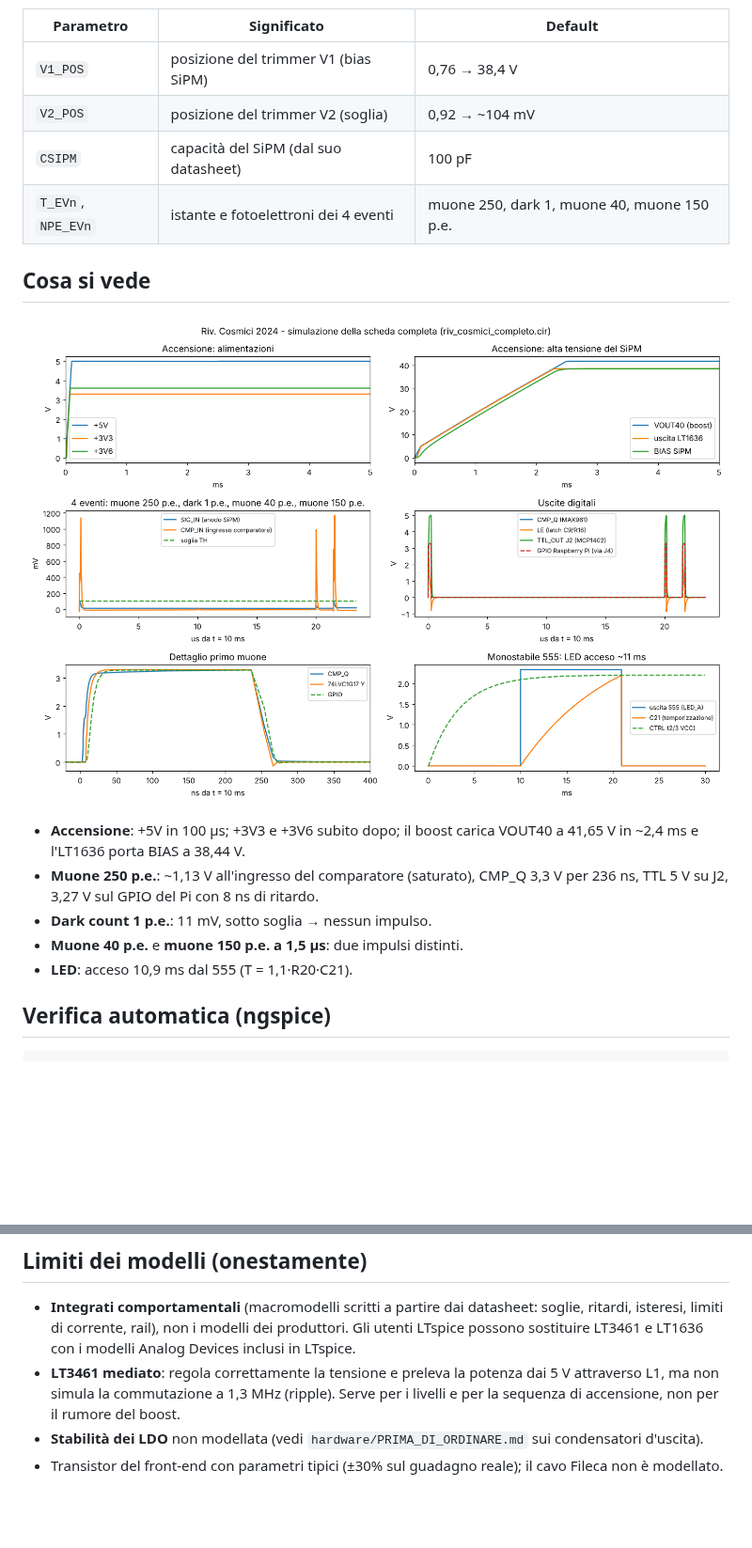
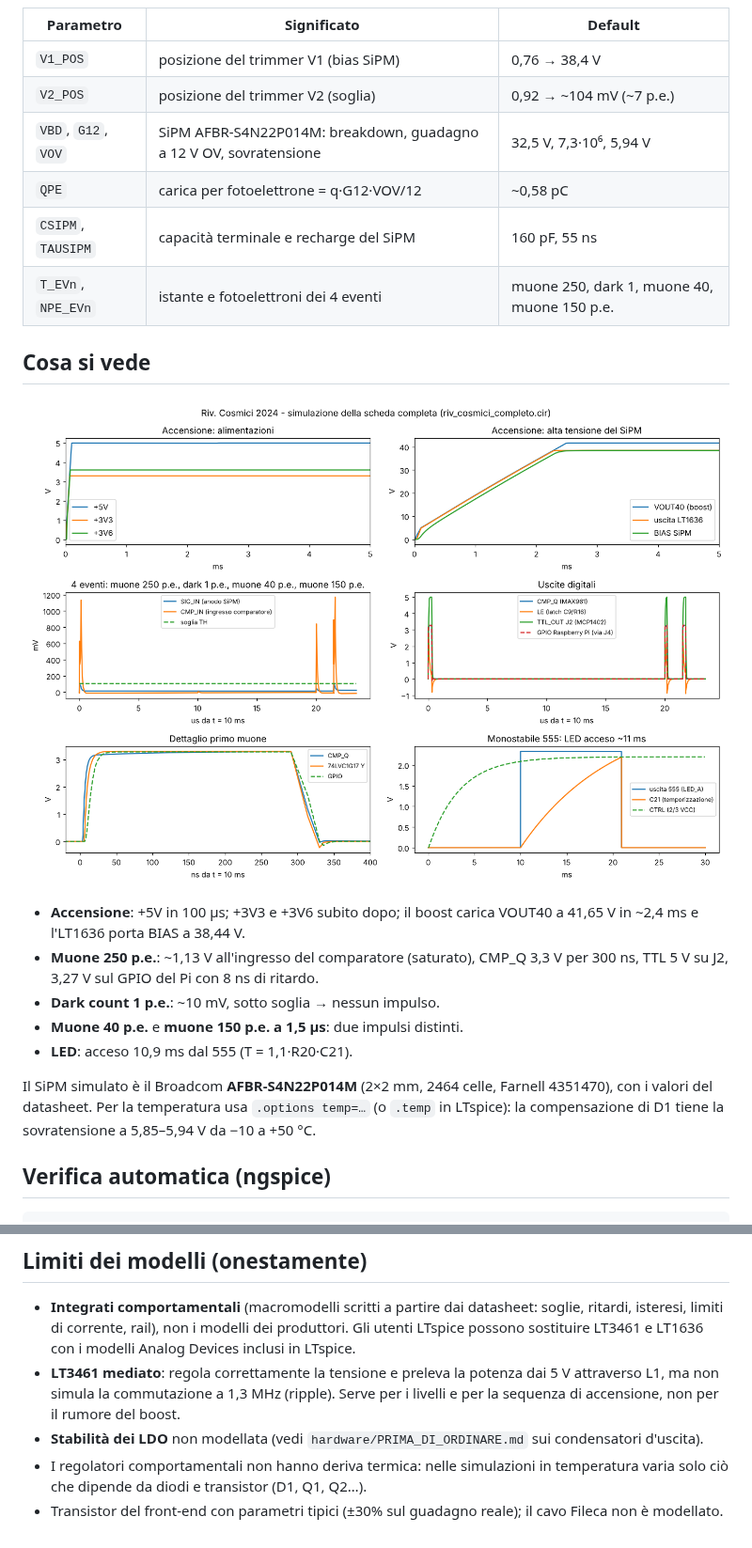
Before and after one commit to bagnasconicolo/glacier-elettronica, a Markdown page: simulation/ltspice/LEGGIMI.md, 2 parts joined by grey strips. Shown at 94% size. Drawn GitHub-style; pictures changed too: simulation/figures/sim_ltspice_completo.png; blank space fills up the shorter version.

```diff
--- a/simulation/ltspice/LEGGIMI.md
+++ b/simulation/ltspice/LEGGIMI.md
@@ -34,8 +34,10 @@ Parametri principali (direttive `.param` in fondo allo schema):
 | Parametro | Significato | Default |
 |---|---|---|
 | `V1_POS` | posizione del trimmer V1 (bias SiPM) | 0,76 → 38,4 V |
-| `V2_POS` | posizione del trimmer V2 (soglia) | 0,92 → ~104 mV |
-| `CSIPM` | capacità del SiPM (dal suo datasheet) | 100 pF |
+| `V2_POS` | posizione del trimmer V2 (soglia) | 0,92 → ~104 mV (~7 p.e.) |
+| `VBD`, `G12`, `VOV` | SiPM AFBR-S4N22P014M: breakdown, guadagno a 12 V OV, sovratensione | 32,5 V, 7,3·10⁶, 5,94 V |
+| `QPE` | carica per fotoelettrone = q·G12·VOV/12 | ~0,58 pC |
+| `CSIPM`, `TAUSIPM` | capacità terminale e recharge del SiPM | 160 pF, 55 ns |
 | `T_EVn`, `NPE_EVn` | istante e fotoelettroni dei 4 eventi | muone 250, dark 1, muone 40, muone 150 p.e. |
 
 ## Cosa si vede
@@ -45,10 +47,15 @@ Parametri principali (direttive `.param` in fondo allo schema):
 - **Accensione**: +5V in 100 µs; +3V3 e +3V6 subito dopo; il boost carica VOUT40 a
   41,65 V in ~2,4 ms e l'LT1636 porta BIAS a 38,44 V.
 - **Muone 250 p.e.**: ~1,13 V all'ingresso del comparatore (saturato), CMP_Q 3,3 V per
-  236 ns, TTL 5 V su J2, 3,27 V sul GPIO del Pi con 8 ns di ritardo.
-- **Dark count 1 p.e.**: 11 mV, sotto soglia → nessun impulso.
+  300 ns, TTL 5 V su J2, 3,27 V sul GPIO del Pi con 8 ns di ritardo.
+- **Dark count 1 p.e.**: ~10 mV, sotto soglia → nessun impulso.
 - **Muone 40 p.e.** e **muone 150 p.e. a 1,5 µs**: due impulsi distinti.
 - **LED**: acceso 10,9 ms dal 555 (T = 1,1·R20·C21).
+
+Il SiPM simulato è il Broadcom **AFBR-S4N22P014M** (2×2 mm, 2464 celle, Farnell
+4351470), con i valori del datasheet. Per la temperatura usa `.options temp=…` (o
+`.temp` in LTspice): la compensazione di D1 tiene la sovratensione a 5,85–5,94 V da
+−10 a +50 °C.
 
 ## Verifica automatica (ngspice)
 
@@ -69,5 +76,7 @@ python verifica_ltspice.py   # 1) .asc == .cir  2) tutti i componenti KiCad pres
   e per la sequenza di accensione, non per il rumore del boost.
 - **Stabilità dei LDO** non modellata (vedi `hardware/PRIMA_DI_ORDINARE.md` sui
   condensatori d'uscita).
+- I regolatori comportamentali non hanno deriva termica: nelle simulazioni in
+  temperatura varia solo ciò che dipende da diodi e transistor (D1, Q1, Q2…).
 - Transistor del front-end con parametri tipici (±30% sul guadagno reale); il cavo
   Fileca non è modellato.
```
Also changed, not shown: hardware/PRIMA_DI_ORDINARE.md (+22 -4 lines), simulation/RISULTATI_SIMULAZIONE.md (+10 -6 lines), 4 other files.
